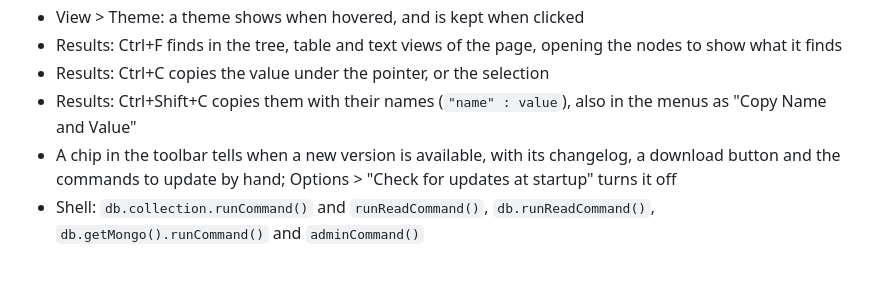
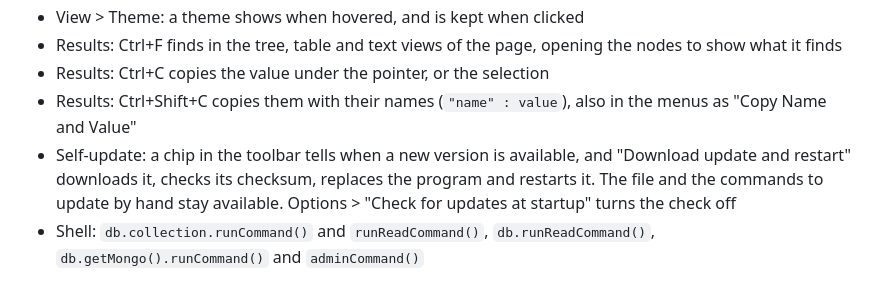
Before and after one commit to Tatayoyoh/rustyrobo, a Markdown page: CHANGELOG.md, the part around the change. Drawn GitHub-style.

Commit message:
docs: describe self-update in the changelog
Co-Authored-By: Claude Opus 5.5 <noreply@anthropic.com>

```diff
--- a/CHANGELOG.md
+++ b/CHANGELOG.md
@@ -11,7 +11,7 @@
 - Results: Ctrl+F finds in the tree, table and text views of the page, opening the nodes to show what it finds
 - Results: Ctrl+C copies the value under the pointer, or the selection
 - Results: Ctrl+Shift+C copies them with their names (`"name" : value`), also in the menus as "Copy Name and Value"
-- A chip in the toolbar tells when a new version is available, with its changelog, a download button and the commands to update by hand; Options > "Check for updates at startup" turns it off
+- Self-update: a chip in the toolbar tells when a new version is available, and "Download update and restart" downloads it, checks its checksum, replaces the program and restarts it. The file and the commands to update by hand stay available. Options > "Check for updates at startup" turns the check off
 - Shell: `db.collection.runCommand()` and `runReadCommand()`, `db.runReadCommand()`, `db.getMongo().runCommand()` and `adminCommand()`
 
 ### Fixed
```
